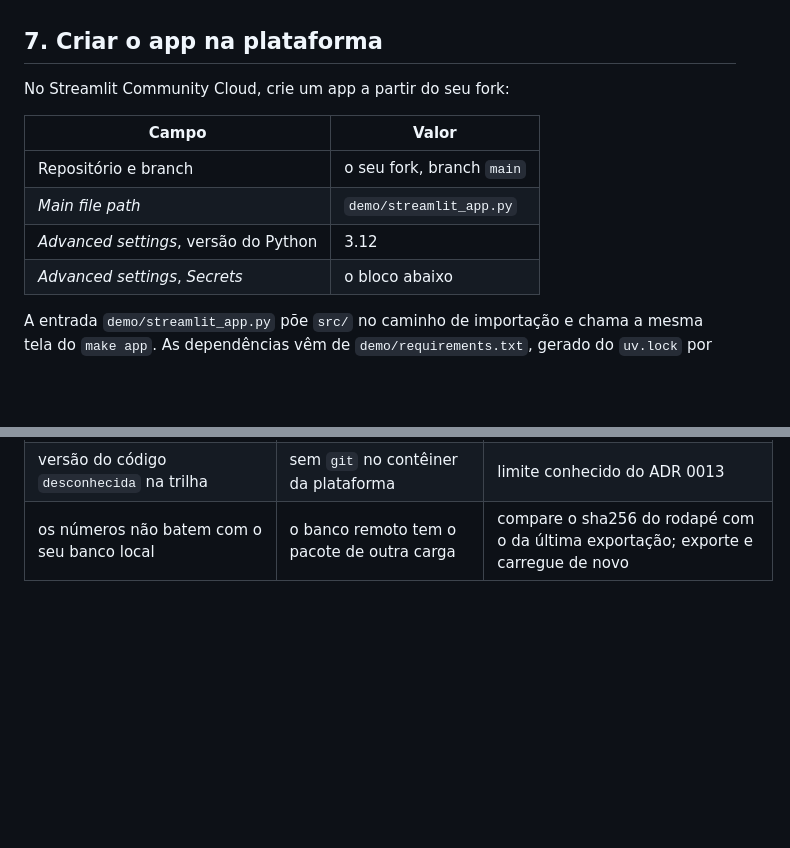
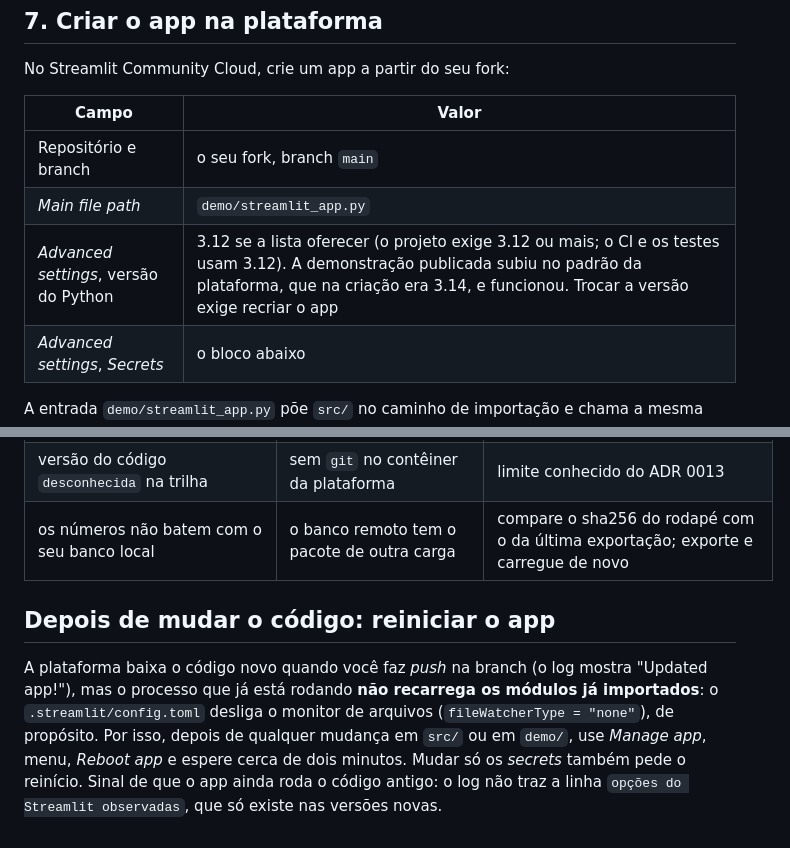
Before and after one commit to Breno-Teodomiro/agente-relatorio-srag-publico, a Markdown page: docs/demo-online.md, 2 parts joined by grey strips. Rendered like a GitHub page; blank space fills up the shorter version.

```diff
--- a/docs/demo-online.md
+++ b/docs/demo-online.md
@@ -202,7 +202,7 @@ No Streamlit Community Cloud, crie um app a partir do seu fork:
 |---|---|
 | Repositório e branch | o seu fork, branch `main` |
 | *Main file path* | `demo/streamlit_app.py` |
-| *Advanced settings*, versão do Python | 3.12 |
+| *Advanced settings*, versão do Python | 3.12 se a lista oferecer (o projeto exige 3.12 ou mais; o CI e os testes usam 3.12). A demonstração publicada subiu no padrão da plataforma, que na criação era 3.14, e funcionou. Trocar a versão exige recriar o app |
 | *Advanced settings*, *Secrets* | o bloco abaixo |
 
 A entrada `demo/streamlit_app.py` põe `src/` no caminho de importação e chama a mesma tela do
@@ -375,3 +375,12 @@ DELETE FROM auditoria.execucoes WHERE inicio < now() - interval '30 days';
 | o app reinicia sozinho | falta de memória | confira as linhas de memória no log; mantenha `BUSCA_DICIONARIO = "texto"` |
 | versão do código `desconhecida` na trilha | sem `git` no contêiner da plataforma | limite conhecido do ADR 0013 |
 | os números não batem com o seu banco local | o banco remoto tem o pacote de outra carga | compare o sha256 do rodapé com o da última exportação; exporte e carregue de novo |
+
+## Depois de mudar o código: reiniciar o app
+
+A plataforma baixa o código novo quando você faz *push* na branch (o log mostra "Updated app!"), mas o
+processo que já está rodando **não recarrega os módulos já importados**: o `.streamlit/config.toml`
+desliga o monitor de arquivos (`fileWatcherType = "none"`), de propósito. Por isso, depois de qualquer
+mudança em `src/` ou em `demo/`, use *Manage app*, menu, *Reboot app* e espere cerca de dois minutos.
+Mudar só os *secrets* também pede o reinício. Sinal de que o app ainda roda o código antigo: o log
+não traz a linha `opções do Streamlit observadas`, que só existe nas versões novas.
```
Also changed, not shown: README.md (+1 -1 lines).
